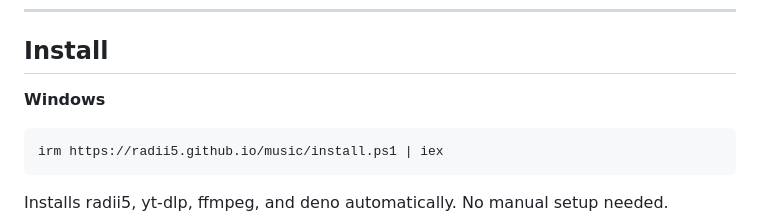
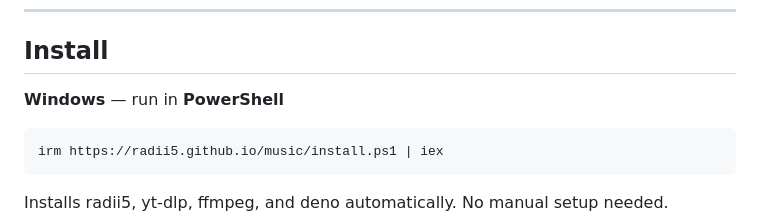
Before and after one commit to radii5/music, a Markdown page: README.md, the part around the change. Rendered like a GitHub page.

Commit message:
Update Windows installation instructions in README
Clarified installation instructions for Windows.

````diff
--- a/README.md
+++ b/README.md
@@ -17,7 +17,7 @@
 
 ## Install
 
-**Windows**
+**Windows** — run in **PowerShell**
 ```powershell
 irm https://radii5.github.io/music/install.ps1 | iex
 ```
````
